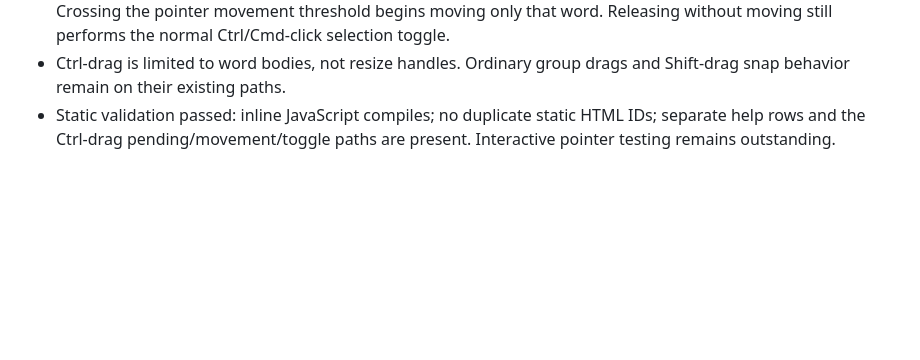
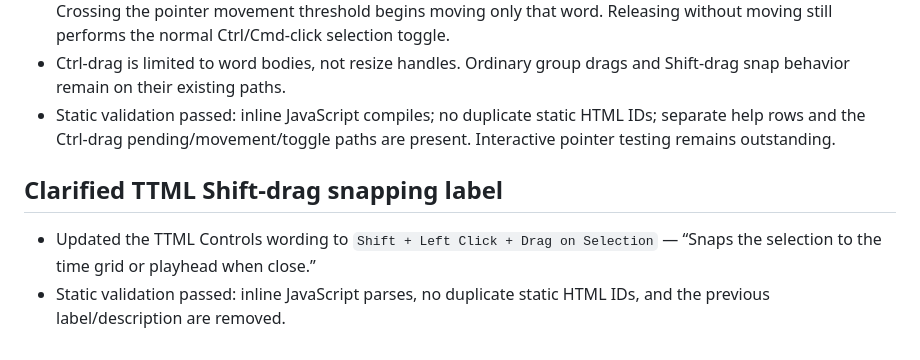
Before and after one commit to MattTheBanana/savant, a Markdown page: HANDOVER.md, the part around the change. GitHub-like rendering; blank space fills up the shorter version.

Commit message:
Document TTML Shift-drag snapping label

```diff
--- a/HANDOVER.md
+++ b/HANDOVER.md
@@ -229,3 +229,8 @@ User-specific collaboration guidance:
 - Fixed the underlying gesture: when Ctrl/Cmd is held on an already-selected word in a multi-selection, pointer-down now arms a pending single-word drag instead of immediately toggling the word out of the selection. Crossing the pointer movement threshold begins moving only that word. Releasing without moving still performs the normal Ctrl/Cmd-click selection toggle.
 - Ctrl-drag is limited to word bodies, not resize handles. Ordinary group drags and Shift-drag snap behavior remain on their existing paths.
 - Static validation passed: inline JavaScript compiles; no duplicate static HTML IDs; separate help rows and the Ctrl-drag pending/movement/toggle paths are present. Interactive pointer testing remains outstanding.
+
+## Clarified TTML Shift-drag snapping label
+
+- Updated the TTML Controls wording to `Shift + Left Click + Drag on Selection` — “Snaps the selection to the time grid or playhead when close.”
+- Static validation passed: inline JavaScript parses, no duplicate static HTML IDs, and the previous label/description are removed.
```
